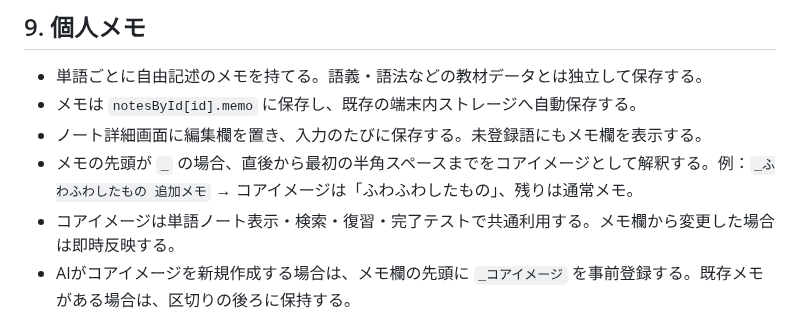
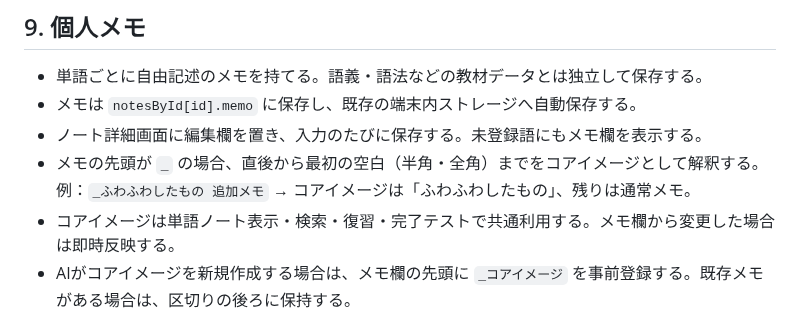
Before and after one commit to BC-sileo/vocab-OS, a Markdown page: WORD_NOTE_SPEC.md, the part around the change. Rendered like a GitHub page.

Commit message:
Clarify full-width and half-width core-image delimiters

```diff
--- a/WORD_NOTE_SPEC.md
+++ b/WORD_NOTE_SPEC.md
@@ -291,7 +291,7 @@ compareなど一部の単語だけに作り込んだUIを、別の単語にも
 - 単語ごとに自由記述のメモを持てる。語義・語法などの教材データとは独立して保存する。
 - メモは `notesById[id].memo` に保存し、既存の端末内ストレージへ自動保存する。
 - ノート詳細画面に編集欄を置き、入力のたびに保存する。未登録語にもメモ欄を表示する。
-- メモの先頭が `_` の場合、直後から最初の半角スペースまでをコアイメージとして解釈する。例：`_ふわふわしたもの 追加メモ` → コアイメージは「ふわふわしたもの」、残りは通常メモ。
+- メモの先頭が `_` の場合、直後から最初の空白（半角・全角）までをコアイメージとして解釈する。例：`_ふわふわしたもの 追加メモ` → コアイメージは「ふわふわしたもの」、残りは通常メモ。
 - コアイメージは単語ノート表示・検索・復習・完了テストで共通利用する。メモ欄から変更した場合は即時反映する。
 - AIがコアイメージを新規作成する場合は、メモ欄の先頭に `_コアイメージ` を事前登録する。既存メモがある場合は、区切りの後ろに保持する。
 - 単語ノートの一覧では、メモがある語に「メモあり」を表示する。
```
